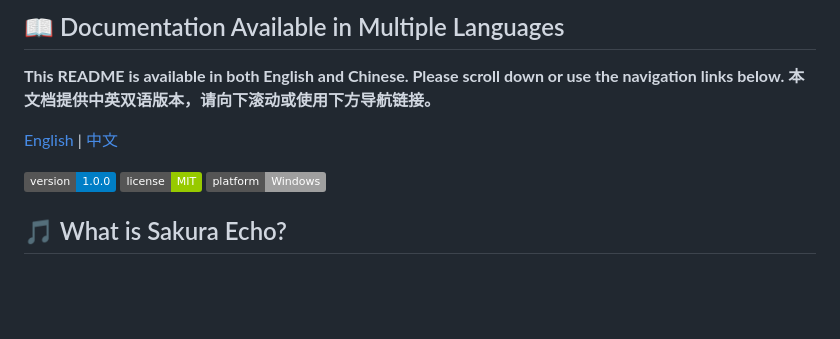
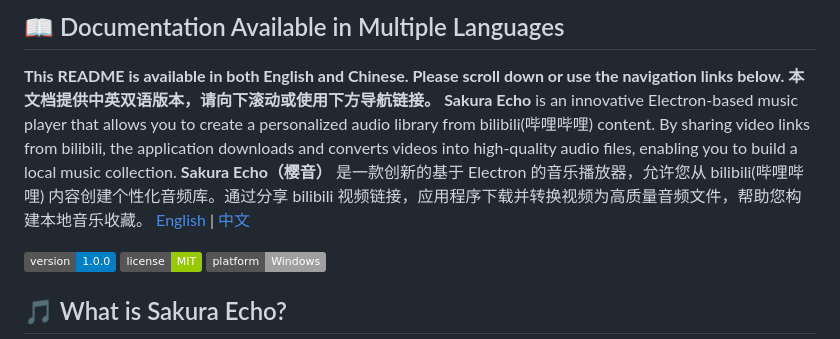
Before and after one commit to xuzhili835/MusicPlayer, a Markdown page: README.md, the part around the change. Drawn GitHub-style; badges without logos; blank space fills up the shorter version.

```diff
--- a/README.md
+++ b/README.md
@@ -3,7 +3,8 @@
 ## 📖 Documentation Available in Multiple Languages
 **This README is available in both English and Chinese. Please scroll down or use the navigation links below.**
 **本文档提供中英双语版本，请向下滚动或使用下方导航链接。**
-
+**Sakura Echo** is an innovative Electron-based music player that allows you to create a personalized audio library from bilibili(哔哩哔哩) content. By sharing video links from bilibili, the application downloads and converts videos into high-quality audio files, enabling you to build a local music collection.
+**Sakura Echo（樱音）** 是一款创新的基于 Electron 的音乐播放器，允许您从 bilibili(哔哩哔哩) 内容创建个性化音频库。通过分享 bilibili 视频链接，应用程序下载并转换视频为高质量音频文件，帮助您构建本地音乐收藏。
 [English](#english) | [中文](#chinese)
 
 ![Version](https://img.shields.io/badge/version-1.0.0-blue.svg)
```
